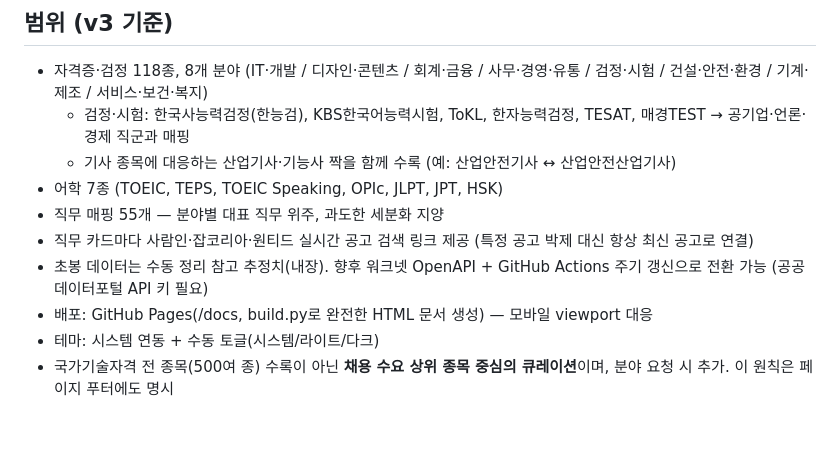
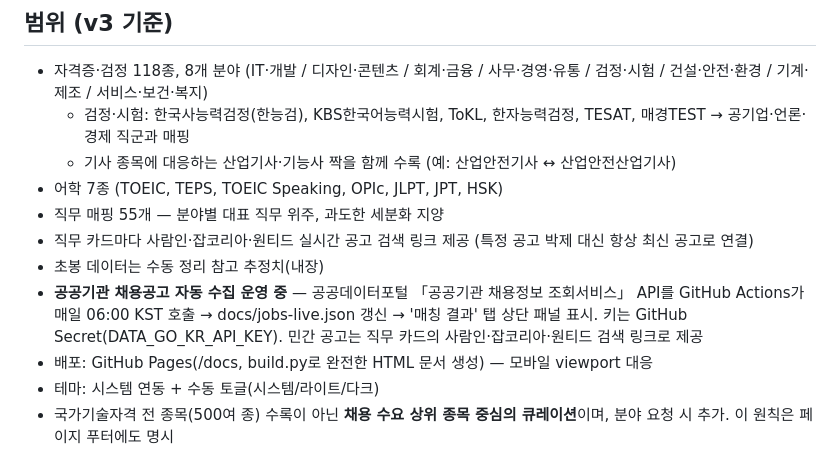
Before and after one commit to maybeYeon/speccheck, a Markdown page: PROJECT.md, the part around the change. GitHub-like rendering; blank space fills up the shorter version.

Commit message:
PROJECT.md — 공고 자동 수집 파이프라인 운영 반영
Co-Authored-By: Claude Fable 5 <noreply@anthropic.com>

```diff
--- a/PROJECT.md
+++ b/PROJECT.md
@@ -48,7 +48,8 @@ Artifact(호스팅 페이지)는 보안 정책상 외부 사이트 실시간 연
 - 어학 7종 (TOEIC, TEPS, TOEIC Speaking, OPIc, JLPT, JPT, HSK)
 - 직무 매핑 55개 — 분야별 대표 직무 위주, 과도한 세분화 지양
 - 직무 카드마다 사람인·잡코리아·원티드 실시간 공고 검색 링크 제공 (특정 공고 박제 대신 항상 최신 공고로 연결)
-- 초봉 데이터는 수동 정리 참고 추정치(내장). 향후 워크넷 OpenAPI + GitHub Actions 주기 갱신으로 전환 가능 (공공데이터포털 API 키 필요)
+- 초봉 데이터는 수동 정리 참고 추정치(내장)
+- **공공기관 채용공고 자동 수집 운영 중** — 공공데이터포털 「공공기관 채용정보 조회서비스」 API를 GitHub Actions가 매일 06:00 KST 호출 → docs/jobs-live.json 갱신 → '매칭 결과' 탭 상단 패널 표시. 키는 GitHub Secret(DATA_GO_KR_API_KEY). 민간 공고는 직무 카드의 사람인·잡코리아·원티드 검색 링크로 제공
 - 배포: GitHub Pages(/docs, build.py로 완전한 HTML 문서 생성) — 모바일 viewport 대응
 - 테마: 시스템 연동 + 수동 토글(시스템/라이트/다크)
 - 국가기술자격 전 종목(500여 종) 수록이 아닌 **채용 수요 상위 종목 중심의 큐레이션**이며, 분야 요청 시 추가. 이 원칙은 페이지 푸터에도 명시
```
